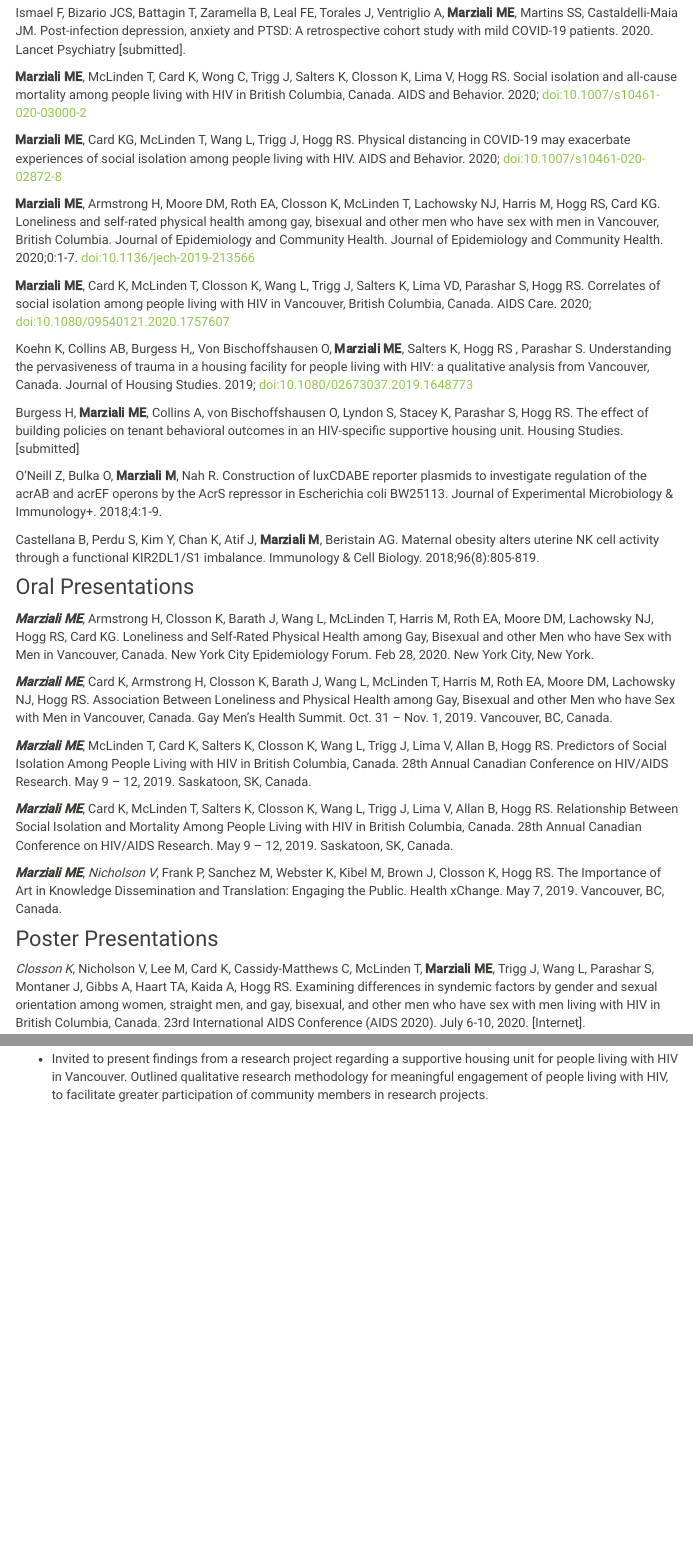
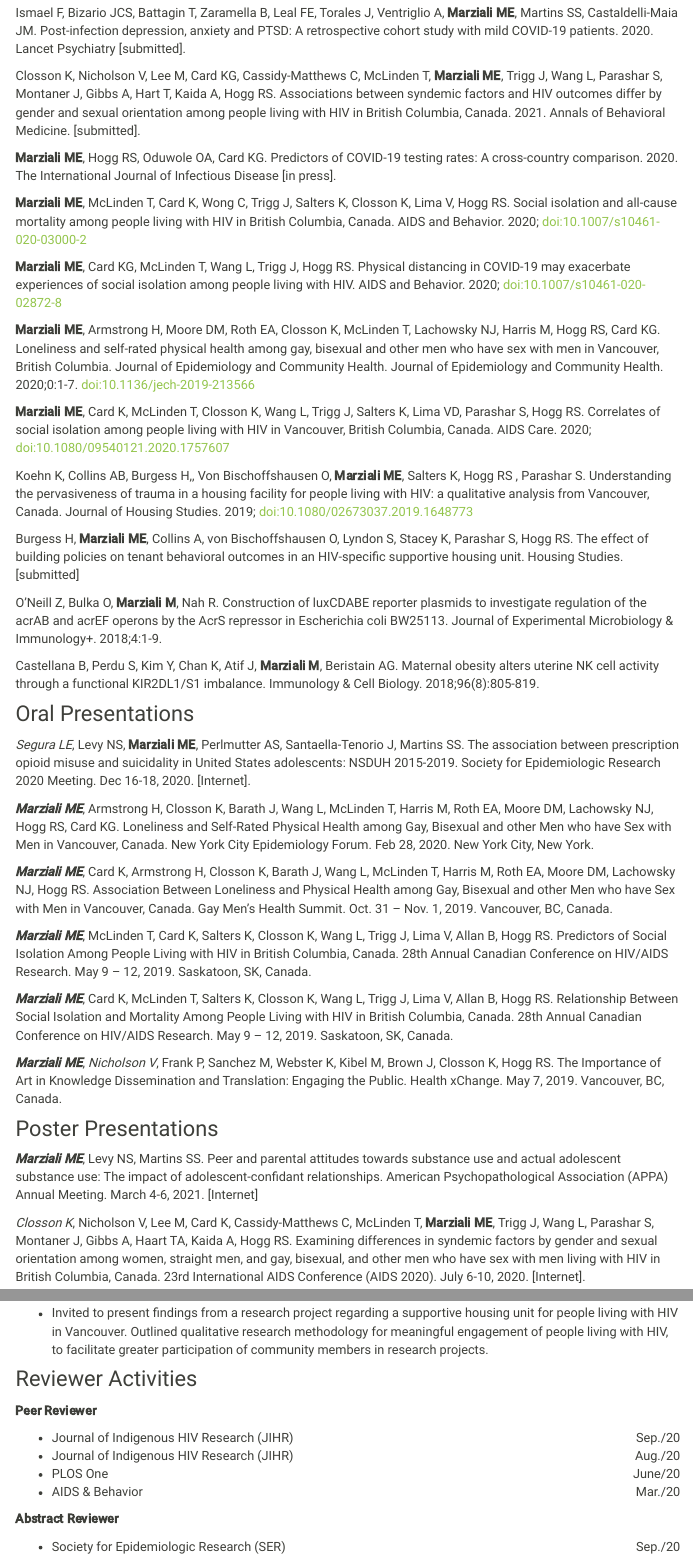
Before and after one commit to MeganMarziali/MeganMarziali.github.io, an R Markdown document (publications.Rmd): the page in a window 1100 px wide, from 540 px down before the commit and from 480 px down after it, so that both start at the same text, and a second part further down, joined at a grey line. The pictures show the output file publications.html that the author committed with the source, opened offline; library style sheets and scripts come from the installed R packages; menus at the side of the page are left out.

Commit message:
editing webpage

```diff
--- a/publications.Rmd
+++ b/publications.Rmd
@@ -24,3 +23,6 @@ Ismael F, Bizario JCS, Battagin T, Zaramella B, Leal FE, Torales J, Ventriglio A
+Closson K, Nicholson V, Lee M, Card KG, Cassidy-Matthews C, McLinden T, **Marziali ME**, Trigg J, Wang L, Parashar S, Montaner J, Gibbs A, Hart T, Kaida A, Hogg RS. Associations between syndemic factors and HIV outcomes differ by gender and sexual orientation among people living with HIV in British Columbia, Canada. 2021. Annals of Behavioral Medicine. [submitted].
+
+**Marziali ME**, Hogg RS, Oduwole OA, Card KG. Predictors of COVID-19 testing rates: A cross-country comparison. 2020. The International Journal of Infectious Disease [in press].
 
 **Marziali ME**, McLinden T, Card K, Wong C, Trigg J, Salters K, Closson K, Lima V, Hogg RS. Social isolation and all-cause mortality among people living with HIV in British Columbia, Canada. AIDS and Behavior. 2020; doi:10.1007/s10461-020-03000-2
 
@@ -41,6 +43,8 @@ Castellana B, Perdu S, Kim Y, Chan K, Atif J, **Marziali M**, Beristain AG. Mate
 
 ### Oral Presentations
 
+*Segura LE*, Levy NS, **Marziali ME**, Perlmutter AS, Santaella-Tenorio J, Martins SS. The association between prescription opioid misuse and suicidality in United States adolescents: NSDUH 2015-2019. Society for Epidemiologic Research 2020 Meeting. Dec 16-18, 2020. [Internet].
+
 ***Marziali ME***, Armstrong H, Closson K, Barath J, Wang L, McLinden T, Harris M, Roth EA, Moore DM, Lachowsky NJ, Hogg RS, Card KG. Loneliness and Self-Rated Physical Health among Gay, Bisexual and other Men who have Sex with Men in Vancouver, Canada. New York City Epidemiology Forum. Feb 28, 2020. New York City, New York.
 
 ***Marziali ME***, Card K, Armstrong H, Closson K, Barath J, Wang L, McLinden T, Harris M, Roth EA, Moore DM, Lachowsky NJ, Hogg RS. Association Between Loneliness and Physical Health among Gay, Bisexual and other Men who have Sex with Men in Vancouver, Canada. Gay Men’s Health Summit. Oct. 31 – Nov. 1, 2019. Vancouver, BC, Canada.
@@ -52,6 +56,8 @@ Castellana B, Perdu S, Kim Y, Chan K, Atif J, **Marziali M**, Beristain AG. Mate
 ***Marziali ME***, *Nicholson V*, Frank P, Sanchez M, Webster K, Kibel M, Brown J, Closson K, Hogg RS. The Importance of Art in Knowledge Dissemination and Translation: Engaging the Public. Health xChange. May 7, 2019. Vancouver, BC, Canada.
 
 ### Poster Presentations
+
+***Marziali ME***, Levy NS, Martins SS. Peer and parental attitudes towards substance use and actual adolescent substance use: The impact of adolescent-confidant relationships. American Psychopathological Association (APPA) Annual Meeting. March 4-6, 2021. [Internet]
 
 *Closson K*, Nicholson V, Lee M, Card K, Cassidy-Matthews C, McLinden T, **Marziali ME**, Trigg J, Wang L, Parashar S, Montaner J, Gibbs A, Haart TA, Kaida A, Hogg RS. Examining differences in syndemic factors by gender and sexual orientation among women, straight men, and gay, bisexual, and other men who have sex with men living with HIV in British Columbia, Canada. 23rd International AIDS Conference (AIDS 2020). July 6-10, 2020. [Internet].
 
@@ -82,3 +88,16 @@ Castellana B, Perdu S, Kim Y, Chan K, Atif J, **Marziali M**, Beristain AG. Mate
 **Vancouver, BC**
 
 * Invited to present findings from a research project regarding a supportive housing unit for people living with HIV in Vancouver. Outlined qualitative research methodology for meaningful engagement of people living with HIV, to facilitate greater participation of community members in research projects.
+
+### Reviewer Activities
+
+**Peer Reviewer**
+
+* Journal of Indigenous HIV Research (JIHR)  [Sep./20]{style="float:right"}
+* Journal of Indigenous HIV Research (JIHR)  [Aug./20]{style="float:right"}
+* PLOS One  [June/20]{style="float:right"}
+* AIDS & Behavior  [Mar./20]{style="float:right"}
+
+**Abstract Reviewer**
+
+* Society for Epidemiologic Research (SER)  [Sep./20]{style="float:right"}
```
Also changed, not shown: index.Rmd (+2 -7 lines), about.html, dashboard.html, index.html, publications.html, publications.Rmd (9 more changed lines).
